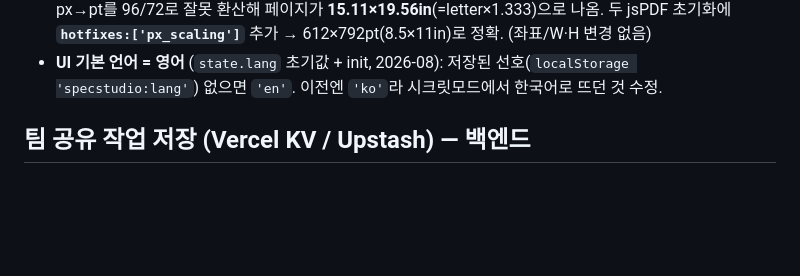
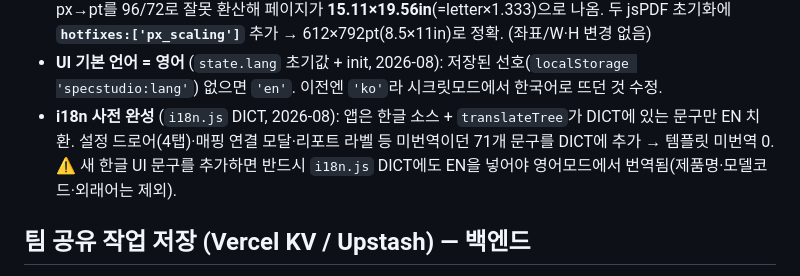
Before and after one commit to ledlaputa72/ai-spec-review, a Markdown page: CLAUDE.md, the part around the change. GitHub-like rendering; blank space fills up the shorter version.

Commit message:
docs: note i18n dictionary completeness as re-apply-needed
Co-Authored-By: Claude Opus 4.8 <noreply@anthropic.com>

```diff
--- a/CLAUDE.md
+++ b/CLAUDE.md
@@ -47,6 +47,9 @@ Claude Design 산출물 JS를 로컬에서 직접 고친 부분 → **재export
   두 jsPDF 초기화에 **`hotfixes:['px_scaling']`** 추가 → 612×792pt(8.5×11in)로 정확. (좌표/W·H 변경 없음)
 - **UI 기본 언어 = 영어** (`state.lang` 초기값 + init, 2026-08): 저장된 선호(`localStorage 'specstudio:lang'`) 없으면
   `'en'`. 이전엔 `'ko'`라 시크릿모드에서 한국어로 뜨던 것 수정.
+- **i18n 사전 완성** (`i18n.js` DICT, 2026-08): 앱은 한글 소스 + `translateTree`가 DICT에 있는 문구만 EN 치환.
+  설정 드로어(4탭)·매핑 연결 모달·리포트 라벨 등 미번역이던 71개 문구를 DICT에 추가 → 템플릿 미번역 0.
+  ⚠️ 새 한글 UI 문구를 추가하면 반드시 `i18n.js` DICT에도 EN을 넣어야 영어모드에서 번역됨(제품명·모델코드·외래어는 제외).
 
 ## 팀 공유 작업 저장 (Vercel KV / Upstash) — 백엔드
 - 목적: **누가 저장하든 마지막 저장 상태를 모든 사용자·기기가 공유**(localStorage는 브라우저별이라 불가).
```
